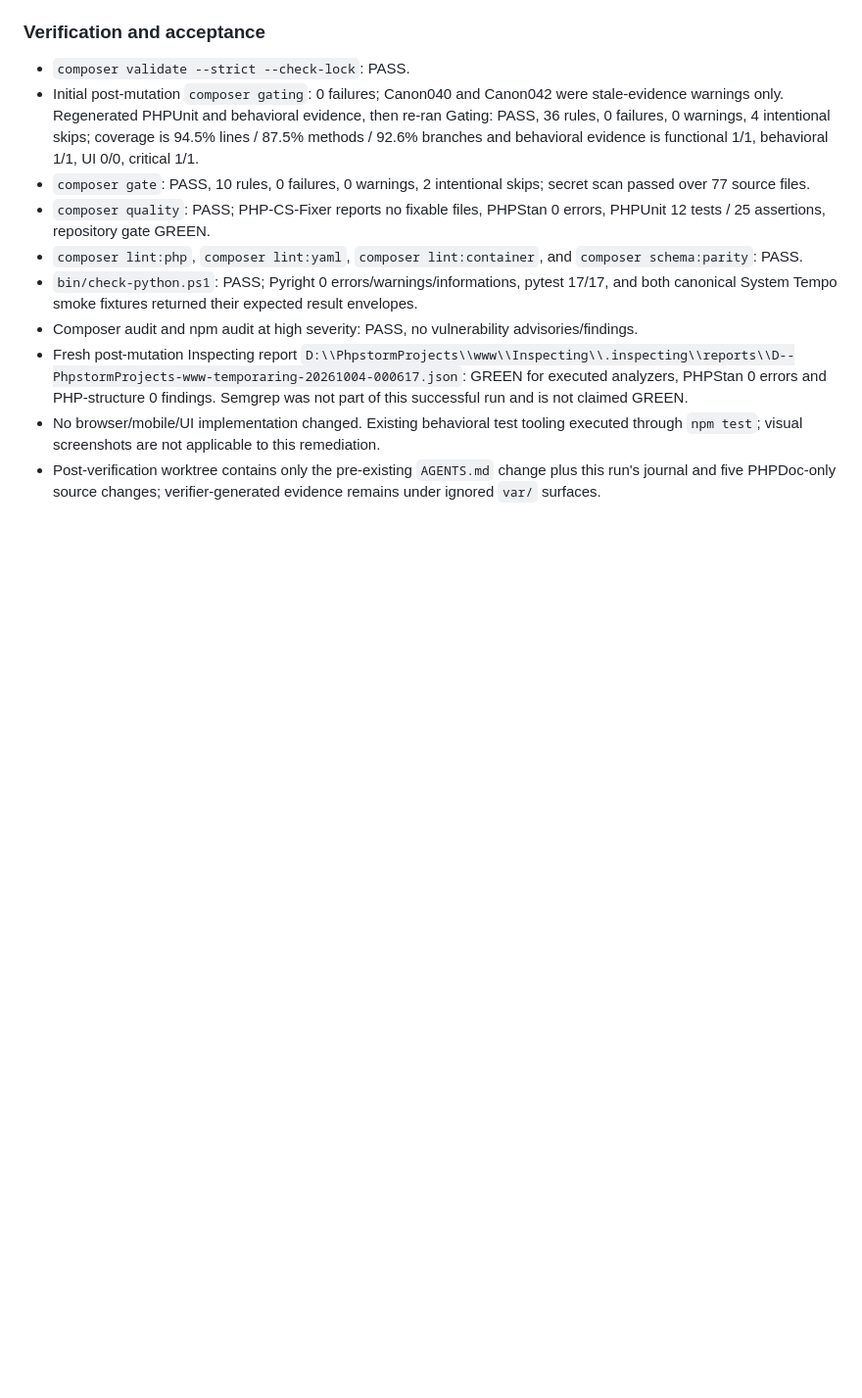
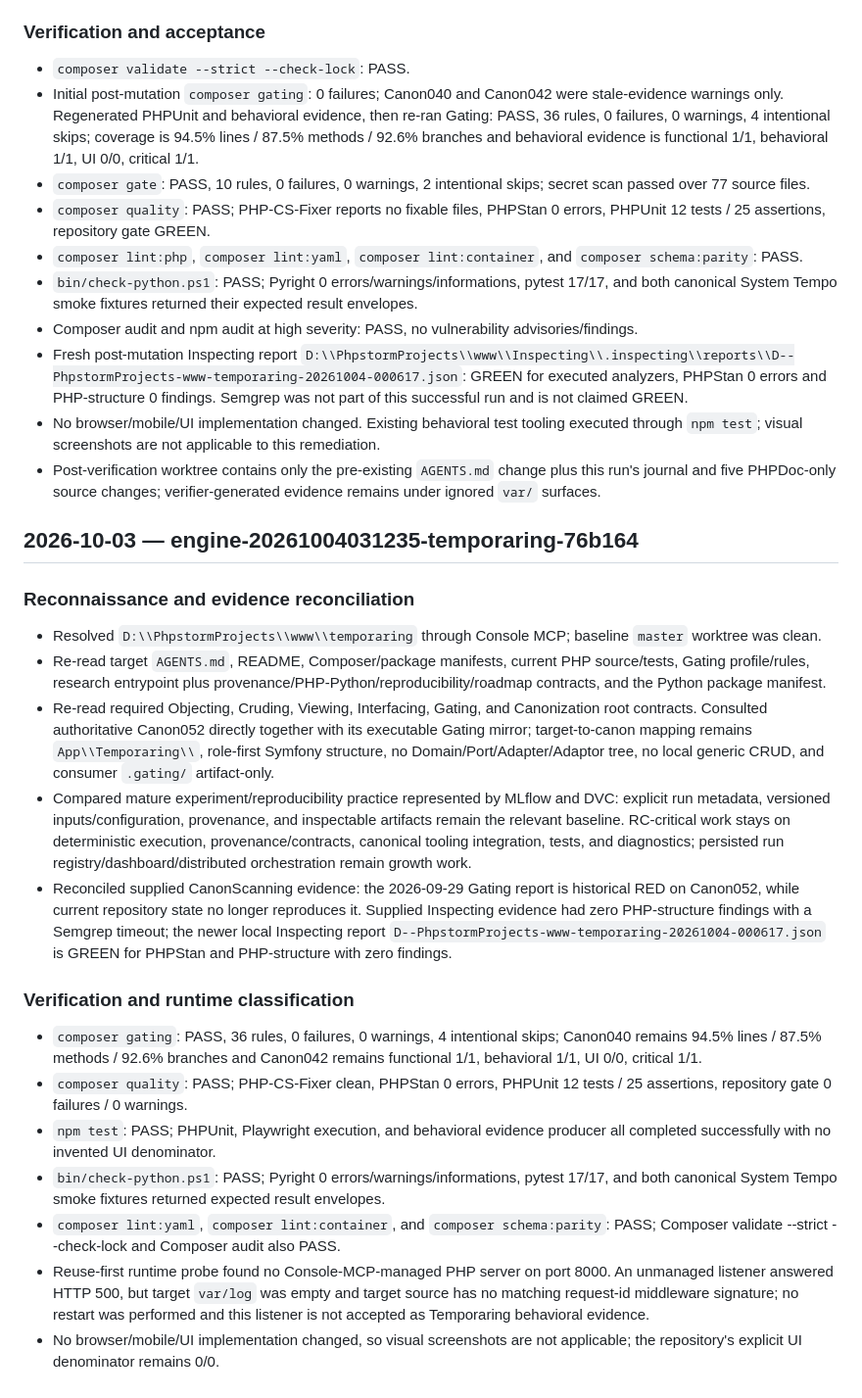
Before and after one commit to smartresponsor/temporaring, a Markdown page: CMCP_CHANGELOG.md, the part around the change. Shown at 98% size. Drawn GitHub-style; blank space fills up the shorter version.

Commit message:
docs: record Temporaring RC verification

```diff
--- a/CMCP_CHANGELOG.md
+++ b/CMCP_CHANGELOG.md
@@ -324,3 +324,21 @@
 - Fresh post-mutation Inspecting report `D:\\PhpstormProjects\\www\\Inspecting\\.inspecting\\reports\\D--PhpstormProjects-www-temporaring-20261004-000617.json`: GREEN for executed analyzers, PHPStan 0 errors and PHP-structure 0 findings. Semgrep was not part of this successful run and is not claimed GREEN.
 - No browser/mobile/UI implementation changed. Existing behavioral test tooling executed through `npm test`; visual screenshots are not applicable to this remediation.
 - Post-verification worktree contains only the pre-existing `AGENTS.md` change plus this run's journal and five PHPDoc-only source changes; verifier-generated evidence remains under ignored `var/` surfaces.
+
+## 2026-10-03 — engine-20261004031235-temporaring-76b164
+
+### Reconnaissance and evidence reconciliation
+- Resolved `D:\\PhpstormProjects\\www\\temporaring` through Console MCP; baseline `master` worktree was clean.
+- Re-read target `AGENTS.md`, README, Composer/package manifests, current PHP source/tests, Gating profile/rules, research entrypoint plus provenance/PHP-Python/reproducibility/roadmap contracts, and the Python package manifest.
+- Re-read required Objecting, Cruding, Viewing, Interfacing, Gating, and Canonization root contracts. Consulted authoritative Canon052 directly together with its executable Gating mirror; target-to-canon mapping remains `App\\Temporaring\\`, role-first Symfony structure, no Domain/Port/Adapter/Adaptor tree, no local generic CRUD, and consumer `.gating/` artifact-only.
+- Compared mature experiment/reproducibility practice represented by MLflow and DVC: explicit run metadata, versioned inputs/configuration, provenance, and inspectable artifacts remain the relevant baseline. RC-critical work stays on deterministic execution, provenance/contracts, canonical tooling integration, tests, and diagnostics; persisted run registry/dashboard/distributed orchestration remain growth work.
+- Reconciled supplied CanonScanning evidence: the 2026-09-29 Gating report is historical RED on Canon052, while current repository state no longer reproduces it. Supplied Inspecting evidence had zero PHP-structure findings with a Semgrep timeout; the newer local Inspecting report `D--PhpstormProjects-www-temporaring-20261004-000617.json` is GREEN for PHPStan and PHP-structure with zero findings.
+
+### Verification and runtime classification
+- `composer gating`: PASS, 36 rules, 0 failures, 0 warnings, 4 intentional skips; Canon040 remains 94.5% lines / 87.5% methods / 92.6% branches and Canon042 remains functional 1/1, behavioral 1/1, UI 0/0, critical 1/1.
+- `composer quality`: PASS; PHP-CS-Fixer clean, PHPStan 0 errors, PHPUnit 12 tests / 25 assertions, repository gate 0 failures / 0 warnings.
+- `npm test`: PASS; PHPUnit, Playwright execution, and behavioral evidence producer all completed successfully with no invented UI denominator.
+- `bin/check-python.ps1`: PASS; Pyright 0 errors/warnings/informations, pytest 17/17, and both canonical System Tempo smoke fixtures returned expected result envelopes.
+- `composer lint:yaml`, `composer lint:container`, and `composer schema:parity`: PASS; Composer validate --strict --check-lock and Composer audit also PASS.
+- Reuse-first runtime probe found no Console-MCP-managed PHP server on port 8000. An unmanaged listener answered HTTP 500, but target `var/log` was empty and target source has no matching request-id middleware signature; no restart was performed and this listener is not accepted as Temporaring behavioral evidence.
+- No browser/mobile/UI implementation changed, so visual screenshots are not applicable; the repository's explicit UI denominator remains 0/0.
```
